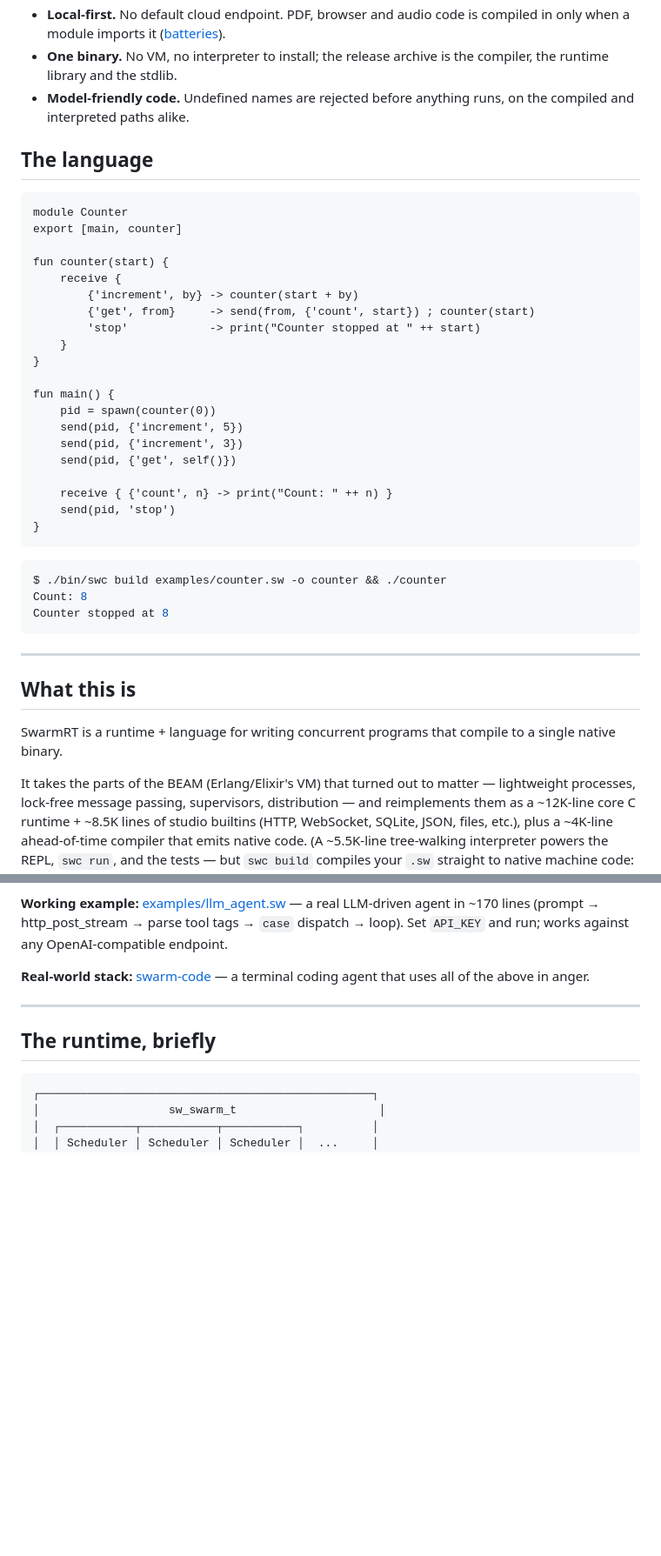
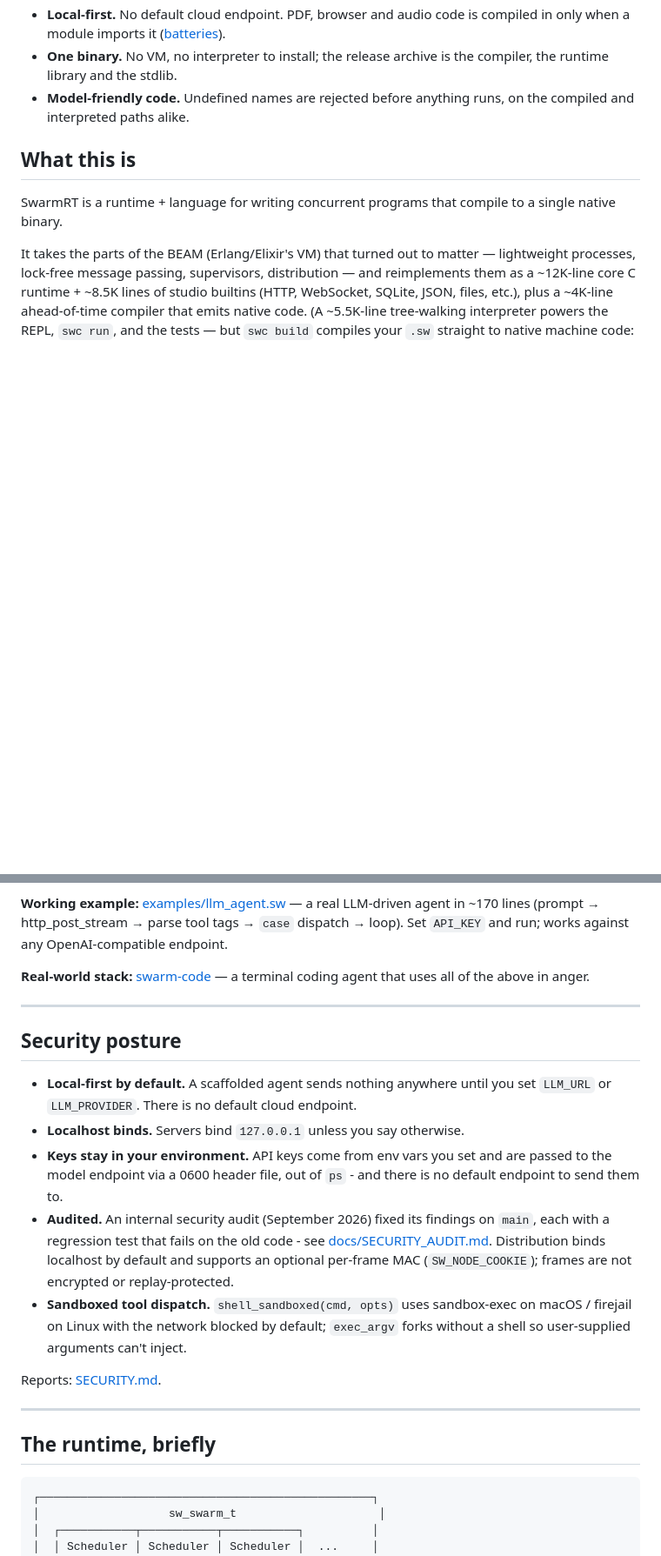
Before and after one commit to skyblanket/swarmrt, a Markdown page: README.md, 2 parts joined by grey strips. Shown at 87% size. GitHub-like rendering; blank space fills up the shorter version.

Commit message:
docs: sharpen supervised-agent positioning and security posture

````diff
--- a/README.md
+++ b/README.md
@@ -53,39 +55,6 @@ Against a local mock with 500 ms latency, 200 prompts run in 2.1 s on 4 cores: f
 - **Local-first.** No default cloud endpoint. PDF, browser and audio code is compiled in only when a module imports it ([batteries](docs/SW_LANGUAGE.md)).
 - **One binary.** No VM, no interpreter to install; the release archive is the compiler, the runtime library and the stdlib.
 - **Model-friendly code.** Undefined names are rejected before anything runs, on the compiled and interpreted paths alike.
-
-## The language
-
-```sw
-module Counter
-export [main, counter]
-
-fun counter(start) {
-    receive {
-        {'increment', by} -> counter(start + by)
-        {'get', from}     -> send(from, {'count', start}) ; counter(start)
-        'stop'            -> print("Counter stopped at " ++ start)
-    }
-}
-
-fun main() {
-    pid = spawn(counter(0))
-    send(pid, {'increment', 5})
-    send(pid, {'increment', 3})
-    send(pid, {'get', self()})
-
-    receive { {'count', n} -> print("Count: " ++ n) }
-    send(pid, 'stop')
-}
-```
-
-```bash
-$ ./bin/swc build examples/counter.sw -o counter && ./counter
-Count: 8
-Counter stopped at 8
-```
-
----
 
 ## What this is
 
@@ -264,6 +233,18 @@ The reason swarmrt exists. If you've ever built an agent in Python with threadin
 **Working example:** [examples/llm_agent.sw](examples/llm_agent.sw) — a real LLM-driven agent in ~170 lines (prompt → http_post_stream → parse tool tags → `case` dispatch → loop). Set `API_KEY` and run; works against any OpenAI-compatible endpoint.
 
 **Real-world stack:** [swarm-code](https://github.com/skyblanket/swarm-code) — a terminal coding agent that uses all of the above in anger.
+
+---
+
+## Security posture
+
+- **Local-first by default.** A scaffolded agent sends nothing anywhere until you set `LLM_URL` or `LLM_PROVIDER`. There is no default cloud endpoint.
+- **Localhost binds.** Servers bind `127.0.0.1` unless you say otherwise.
+- **Keys stay in your environment.** API keys come from env vars you set and are passed to the model endpoint via a 0600 header file, out of `ps` - and there is no default endpoint to send them to.
+- **Audited.** An internal security audit (September 2026) fixed its findings on `main`, each with a regression test that fails on the old code - see [docs/SECURITY_AUDIT.md](docs/SECURITY_AUDIT.md). Distribution binds localhost by default and supports an optional per-frame MAC (`SW_NODE_COOKIE`); frames are not encrypted or replay-protected.
+- **Sandboxed tool dispatch.** `shell_sandboxed(cmd, opts)` uses sandbox-exec on macOS / firejail on Linux with the network blocked by default; `exec_argv` forks without a shell so user-supplied arguments can't inject.
+
+Reports: [SECURITY.md](SECURITY.md).
 
 ---
 
````
Also changed, not shown: other parts of README.md (+3 -1 lines).
